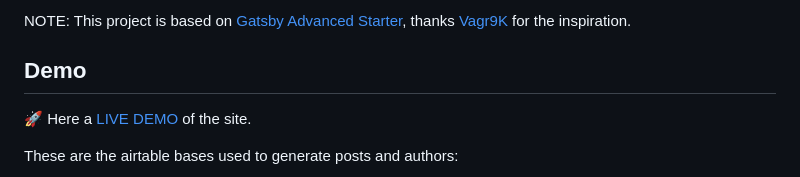
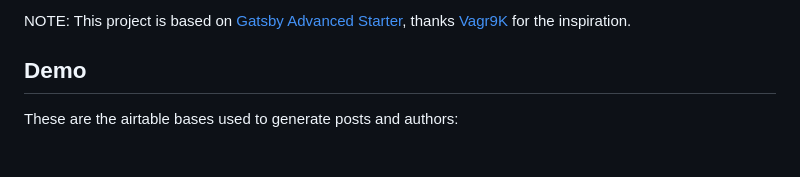
Before and after one commit to marcomelilli/gatsby-airtable-advanced-starter, a Markdown page: README.md, the part around the change. Drawn GitHub-style; blank space fills up the shorter version.

```diff
--- a/README.md
+++ b/README.md
@@ -11,7 +11,6 @@ This project aims to provide a minimal base for building advanced GatsbyJS power
 NOTE: This project is based on [Gatsby Advanced Starter](https://github.com/Vagr9K/gatsby-advanced-starter/), thanks [Vagr9K](https://github.com/Vagr9K) for the inspiration.
 
 ## Demo
-🚀 Here a [LIVE DEMO](https://gatsby-airtable-advanced-starter.marcomelilli.com) of the site.
 
 These are the airtable bases used to generate posts and authors:
 
```
